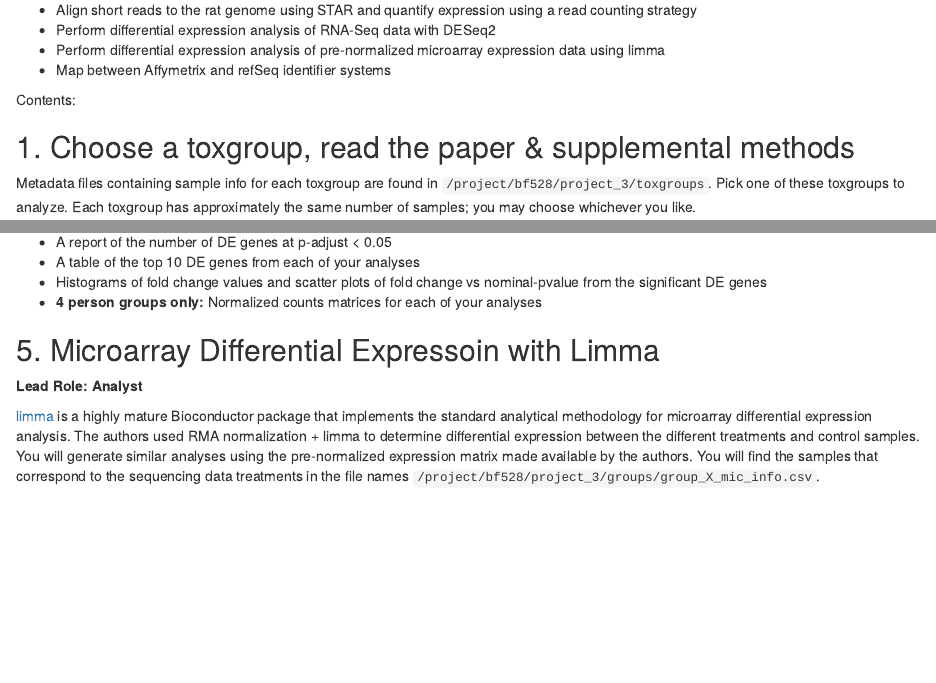
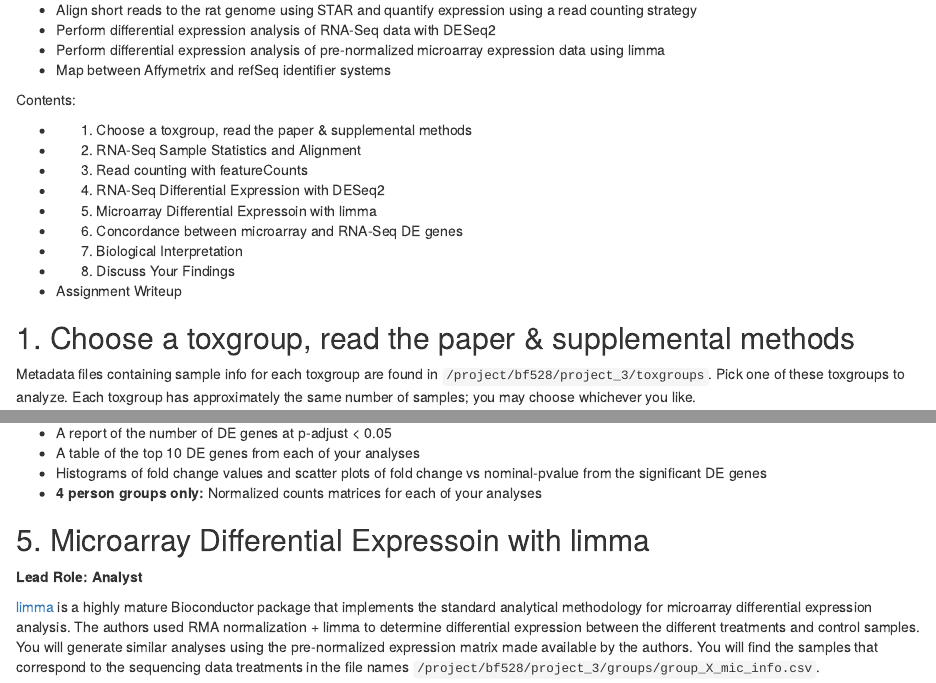
Before and after one commit to bu-bioinfo/bf528, an R Markdown document (content/projects/project_3_rnaseq_2/project_3_rnaseq_2.Rmd): the page in a window 1100 px wide, from 400 px down, and a second part further down, joined at a grey line. Rendered offline with R 4.5, knitr and Pandoc, with nearby package versions.

Commit message:
project 3 updates

```diff
--- a/content/projects/project_3_rnaseq_2/project_3_rnaseq_2.Rmd
+++ b/content/projects/project_3_rnaseq_2/project_3_rnaseq_2.Rmd
@@ -35,8 +35,17 @@ Upon completion of project 3, students will be able to do the following:
 
 Contents:
 
-1. Choose a toxgroup, read the paper & supplemental methods
------------------------------------------------------------
+* 1. Choose a toxgroup, read the paper & supplemental methods
+* 2. RNA-Seq Sample Statistics and Alignment
+* 3. Read counting with featureCounts
+* 4. RNA-Seq Differential Expression with DESeq2
+* 5. Microarray Differential Expressoin with limma
+* 6. Concordance between microarray and RNA-Seq DE genes
+* 7. Biological Interpretation
+* 8. Discuss Your Findings
+* Assignment Writeup
+
+## 1. Choose a toxgroup, read the paper & supplemental methods {-}
 
 Metadata files containing sample info for each toxgroup are found in
 `/project/bf528/project_3/toxgroups`. Pick one of these toxgroups to
@@ -225,8 +231,7 @@ controls.
 * **4 person groups only:** Normalized counts matrices for each of your
   analyses
 
-5. Microarray Differential Expressoin with Limma
-------------------------------------------------
+## 5. Microarray Differential Expressoin with limma {-}
 
 **Lead Role: Analyst**
 
```
Also changed, not shown: content/projects/project_3_rnaseq_2/concordance.Rmd (+0 -1 lines), docs/reference-keys.txt, content/projects/project_3_rnaseq_2/project_3_rnaseq_2.Rmd (21 more changed lines), 1 other file.
